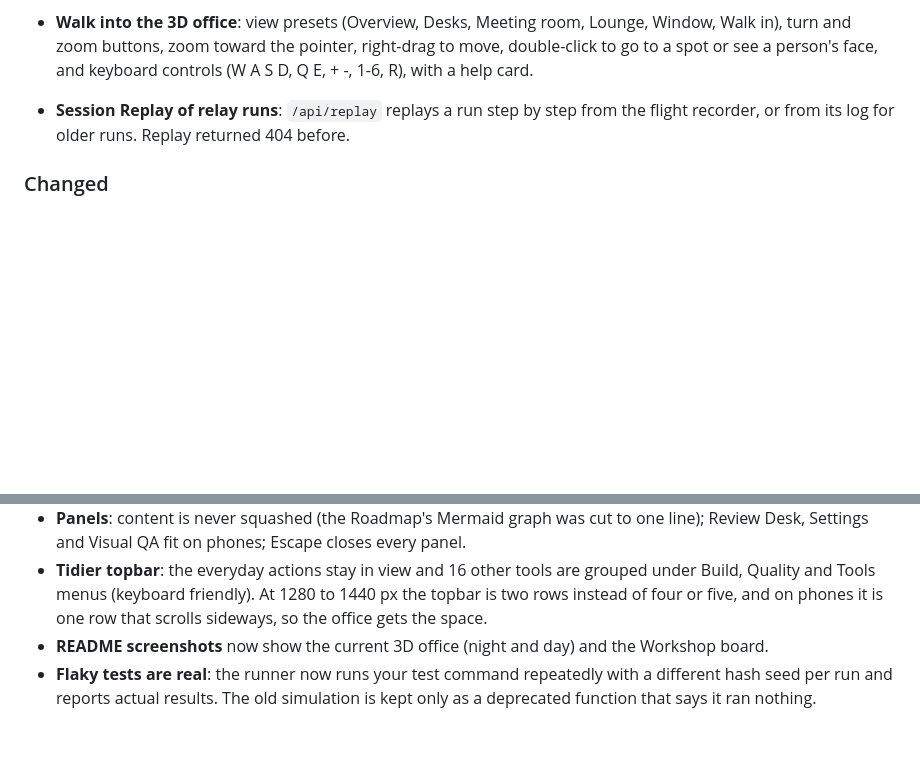
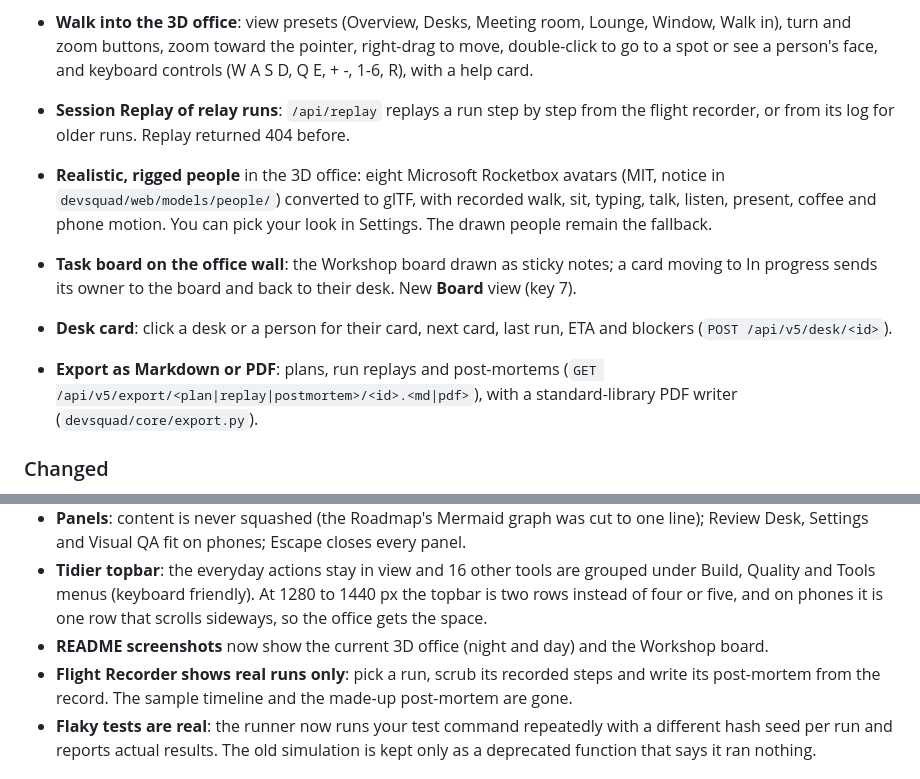
Before and after one commit to sanjaydep1996/devsquad, a Markdown page: CHANGELOG.md, 2 parts joined by grey strips. Drawn GitHub-style; blank space fills up the shorter version.

```diff
--- a/CHANGELOG.md
+++ b/CHANGELOG.md
@@ -17,6 +17,10 @@ This project adheres to [Semantic Versioning](https://semver.org/spec/v2.0.0.htm
 
 - **Walk into the 3D office**: view presets (Overview, Desks, Meeting room, Lounge, Window, Walk in), turn and zoom buttons, zoom toward the pointer, right-drag to move, double-click to go to a spot or see a person's face, and keyboard controls (W A S D, Q E, + -, 1-6, R), with a help card.
 - **Session Replay of relay runs**: `/api/replay` replays a run step by step from the flight recorder, or from its log for older runs. Replay returned 404 before.
+- **Realistic, rigged people** in the 3D office: eight Microsoft Rocketbox avatars (MIT, notice in `devsquad/web/models/people/`) converted to glTF, with recorded walk, sit, typing, talk, listen, present, coffee and phone motion. You can pick your look in Settings. The drawn people remain the fallback.
+- **Task board on the office wall**: the Workshop board drawn as sticky notes; a card moving to In progress sends its owner to the board and back to their desk. New **Board** view (key 7).
+- **Desk card**: click a desk or a person for their card, next card, last run, ETA and blockers (`POST /api/v5/desk/<id>`).
+- **Export as Markdown or PDF**: plans, run replays and post-mortems (`GET /api/v5/export/<plan|replay|postmortem>/<id>.<md|pdf>`), with a standard-library PDF writer (`devsquad/core/export.py`).
 
 ### Changed
 - **More realistic people**: one smooth head shape with eyes that blink, eyelids, brows, nose, ears and mouth; hair that follows a real hairline; shaped torso, hands and shoes; fabric and skin materials; weight shifts and a hip sway when walking.
@@ -26,6 +30,7 @@ This project adheres to [Semantic Versioning](https://semver.org/spec/v2.0.0.htm
 - **Panels**: content is never squashed (the Roadmap's Mermaid graph was cut to one line); Review Desk, Settings and Visual QA fit on phones; Escape closes every panel.
 - **Tidier topbar**: the everyday actions stay in view and 16 other tools are grouped under Build, Quality and Tools menus (keyboard friendly). At 1280 to 1440 px the topbar is two rows instead of four or five, and on phones it is one row that scrolls sideways, so the office gets the space.
 - **README screenshots** now show the current 3D office (night and day) and the Workshop board.
+- **Flight Recorder shows real runs only**: pick a run, scrub its recorded steps and write its post-mortem from the record. The sample timeline and the made-up post-mortem are gone.
 - **Flaky tests are real**: the runner now runs your test command repeatedly with a different hash seed per run and reports actual results. The old simulation is kept only as a deprecated function that says it ran nothing.
 
 ## [0.1.0] - 2026-11-09
```
Also changed, not shown: README.md (+21 -6 lines), docs/screenshot-board-wall.jpg (added), docs/screenshot-desk-card.jpg (added), docs/screenshot-office-day.jpg, docs/screenshot-office.jpg, docs/screenshot-people.jpg (added), docs/screenshot-workshop.jpg.
